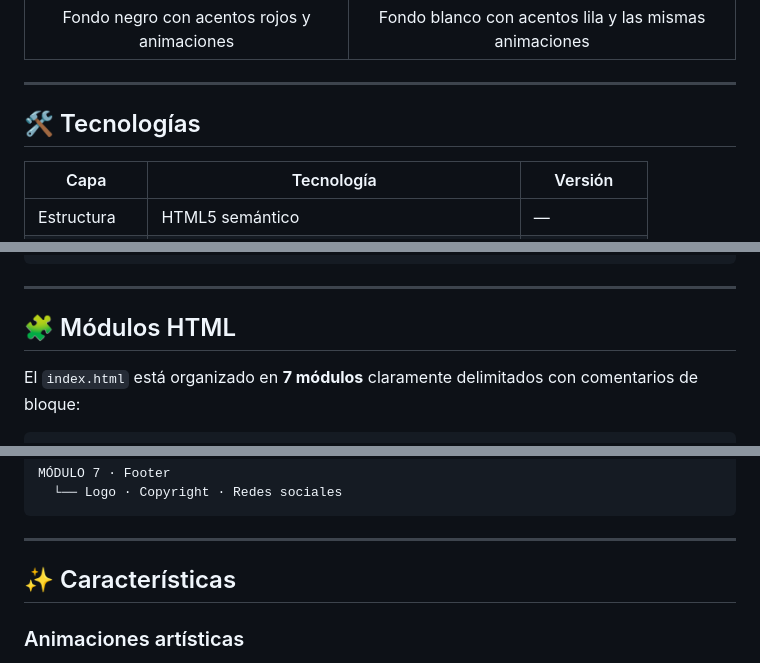
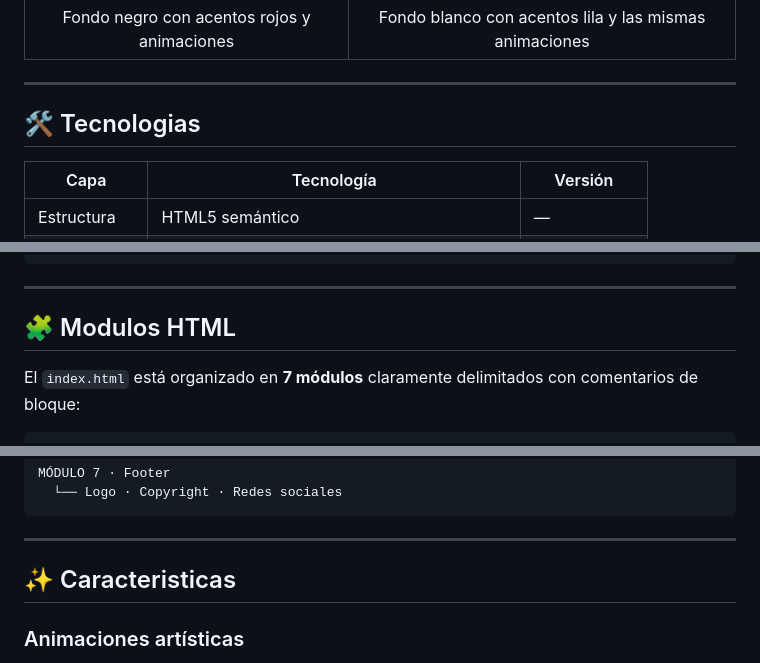
Before and after one commit to jose2520/jose2520.github.io, a Markdown page: README.md, 3 parts joined by grey strips. GitHub-like rendering.

Commit message:
Actualizar README.md

```diff
--- a/README.md
+++ b/README.md
@@ -28,7 +28,7 @@ Construido 100% con **HTML · CSS puro · JavaScript vanilla** — sin framework
 
 ---
 
-## 🛠 Tecnologías
+## 🛠 Tecnologias
 
 | Capa         | Tecnología                                     | Versión      |
 | ------------ | ---------------------------------------------- | ------------ |
@@ -82,7 +82,7 @@ jose.dev/
 
 ---
 
-## 🧩 Módulos HTML
+## 🧩 Modulos HTML
 
 El `index.html` está organizado en **7 módulos** claramente delimitados con comentarios de bloque:
 
@@ -123,7 +123,7 @@ MÓDULO 7 · Footer
 
 ---
 
-## ✨ Características
+## ✨ Caracteristicas
 
 ### Animaciones artísticas
 
```
Also changed, not shown: other parts of README.md (+2 -2 lines).
